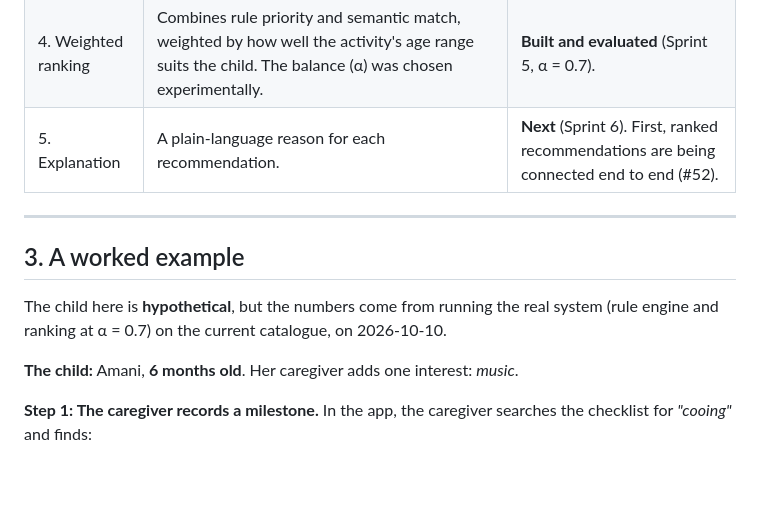
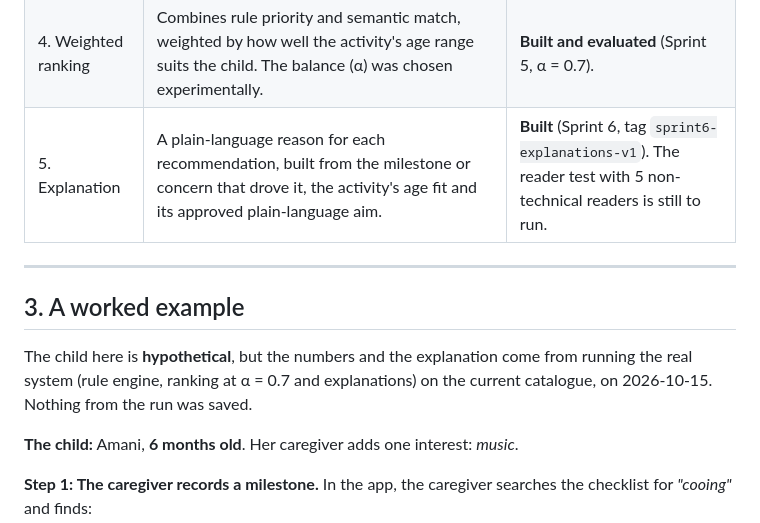
Before and after one commit to Alysa-Gathoni/Nurtura, a Markdown page: docs/PROJECT_OVERVIEW.md, the part around one of its changes. Drawn GitHub-style; blank space fills up the shorter version.

```diff
--- a/docs/PROJECT_OVERVIEW.md
+++ b/docs/PROJECT_OVERVIEW.md
@@ -39,13 +39,13 @@ Two principles guide the design:
 | 2. Rule engine | Compares the child's milestones with what CDC and WHO expect at that age, and gives each of the **five developmental areas** (Cognitive, Language, Motor, Sensory, Socio-Emotional) a priority score from 0 to 1. | **Built.** |
 | 3. Semantic search | An AI language model (Sentence-BERT, `all-MiniLM-L6-v2`) compares the meaning of the child's needs with every published activity. It works on meaning, not keywords. | **Built.** Sprint 4's hand check of sample results (#31) is still open. |
 | 4. Weighted ranking | Combines rule priority and semantic match, weighted by how well the activity's age range suits the child. The balance (α) was chosen experimentally. | **Built and evaluated** (Sprint 5, α = 0.7). |
-| 5. Explanation | A plain-language reason for each recommendation. | **Next** (Sprint 6). First, ranked recommendations are being connected end to end (#52). |
+| 5. Explanation | A plain-language reason for each recommendation, built from the milestone or concern that drove it, the activity's age fit and its approved plain-language aim. | **Built** (Sprint 6, tag `sprint6-explanations-v1`). The reader test with 5 non-technical readers is still to run. |
 
 ---
 
 ## 3. A worked example
 
-The child here is **hypothetical**, but the numbers come from running the real system (rule engine and ranking at α = 0.7) on the current catalogue, on 2026-10-10.
+The child here is **hypothetical**, but the numbers and the explanation come from running the real system (rule engine, ranking at α = 0.7 and explanations) on the current catalogue, on 2026-10-15. Nothing from the run was saved.
 
 **The child:** Amani, **6 months old**. Her caregiver adds one interest: *music*.
 
```
Also changed, not shown: other parts of docs/PROJECT_OVERVIEW.md (+35 -16 lines).
